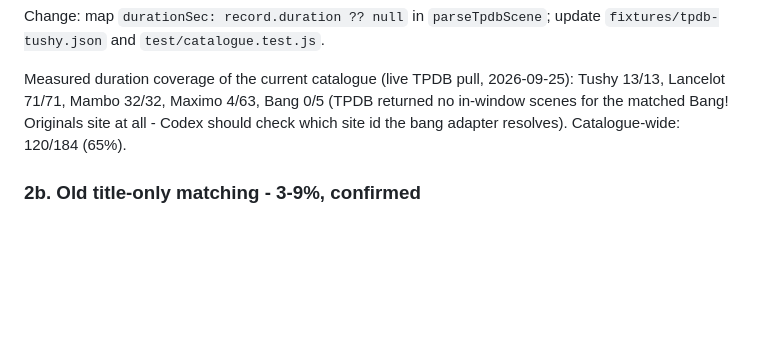
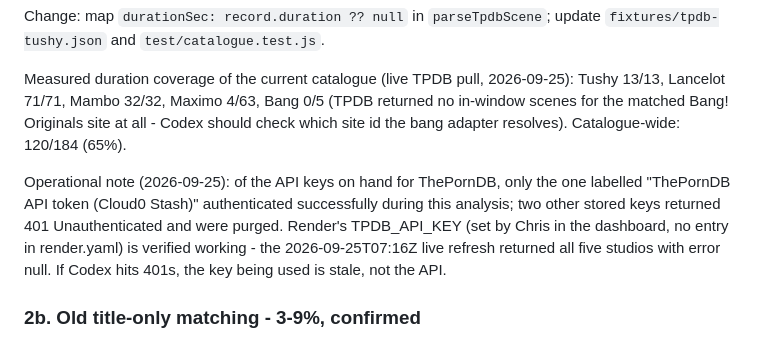
Before and after one commit to townsc01/liszt, a Markdown page: docs/playback/eporner-fallback-matching.md, the part around the change. Drawn GitHub-style; blank space fills up the shorter version.

Commit message:
Note which TPDB keys are live (Cloud0 Stash only; two stale keys purged; Render env var verified)

```diff
--- a/docs/playback/eporner-fallback-matching.md
+++ b/docs/playback/eporner-fallback-matching.md
@@ -30,6 +30,8 @@ TPDB scene records include `duration` in seconds (confirmed in the public OpenAP
 Change: map `durationSec: record.duration ?? null` in `parseTpdbScene`; update `fixtures/tpdb-tushy.json` and `test/catalogue.test.js`.
 
 Measured duration coverage of the current catalogue (live TPDB pull, 2026-09-25): Tushy 13/13, Lancelot 71/71, Mambo 32/32, Maximo 4/63, Bang 0/5 (TPDB returned no in-window scenes for the matched Bang! Originals site at all - Codex should check which site id the bang adapter resolves). Catalogue-wide: 120/184 (65%).
+
+Operational note (2026-09-25): of the API keys on hand for ThePornDB, only the one labelled "ThePornDB API token (Cloud0 Stash)" authenticated successfully during this analysis; two other stored keys returned 401 Unauthenticated and were purged. Render's TPDB_API_KEY (set by Chris in the dashboard, no entry in render.yaml) is verified working - the 2026-09-25T07:16Z live refresh returned all five studios with error null. If Codex hits 401s, the key being used is stale, not the API.
 
 ### 2b. Old title-only matching - 3-9%, confirmed
 
```
